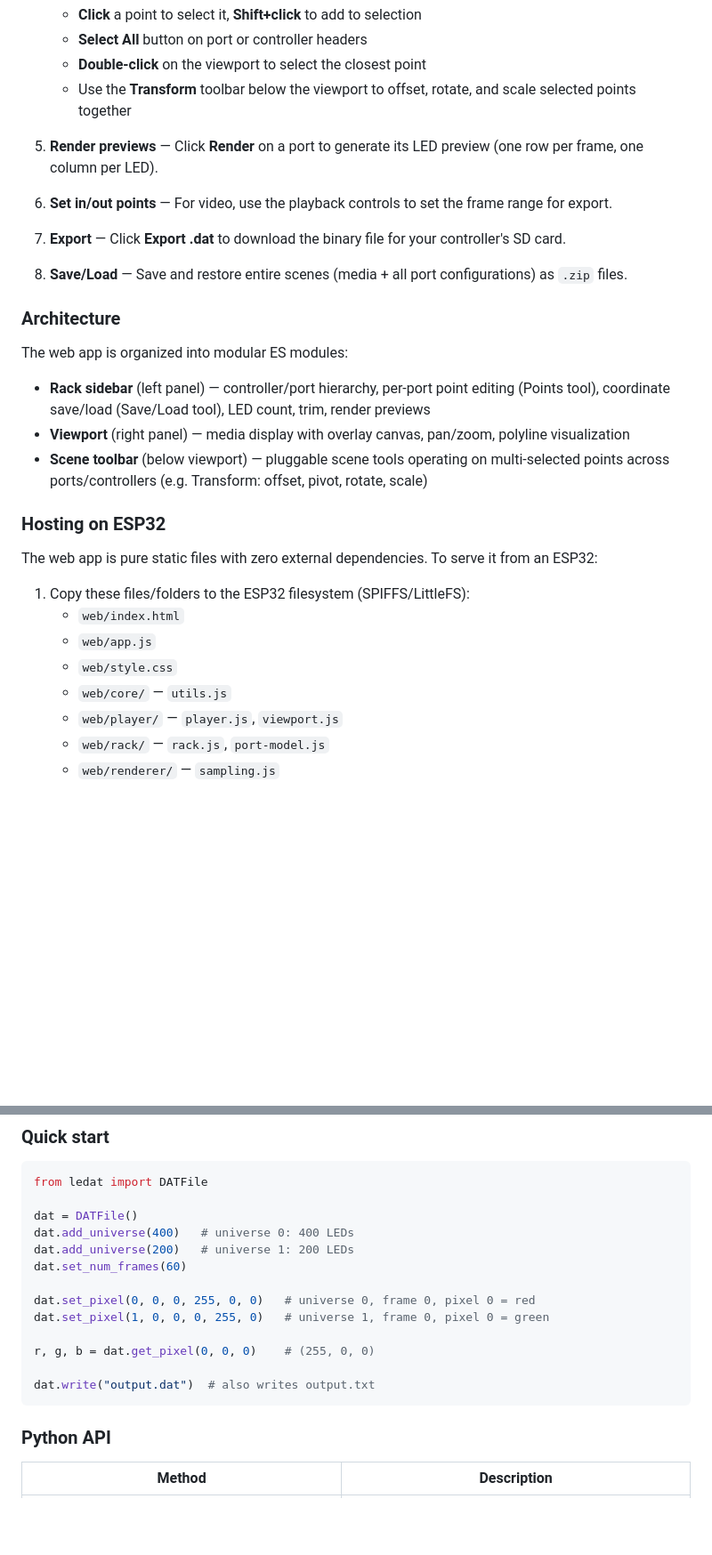
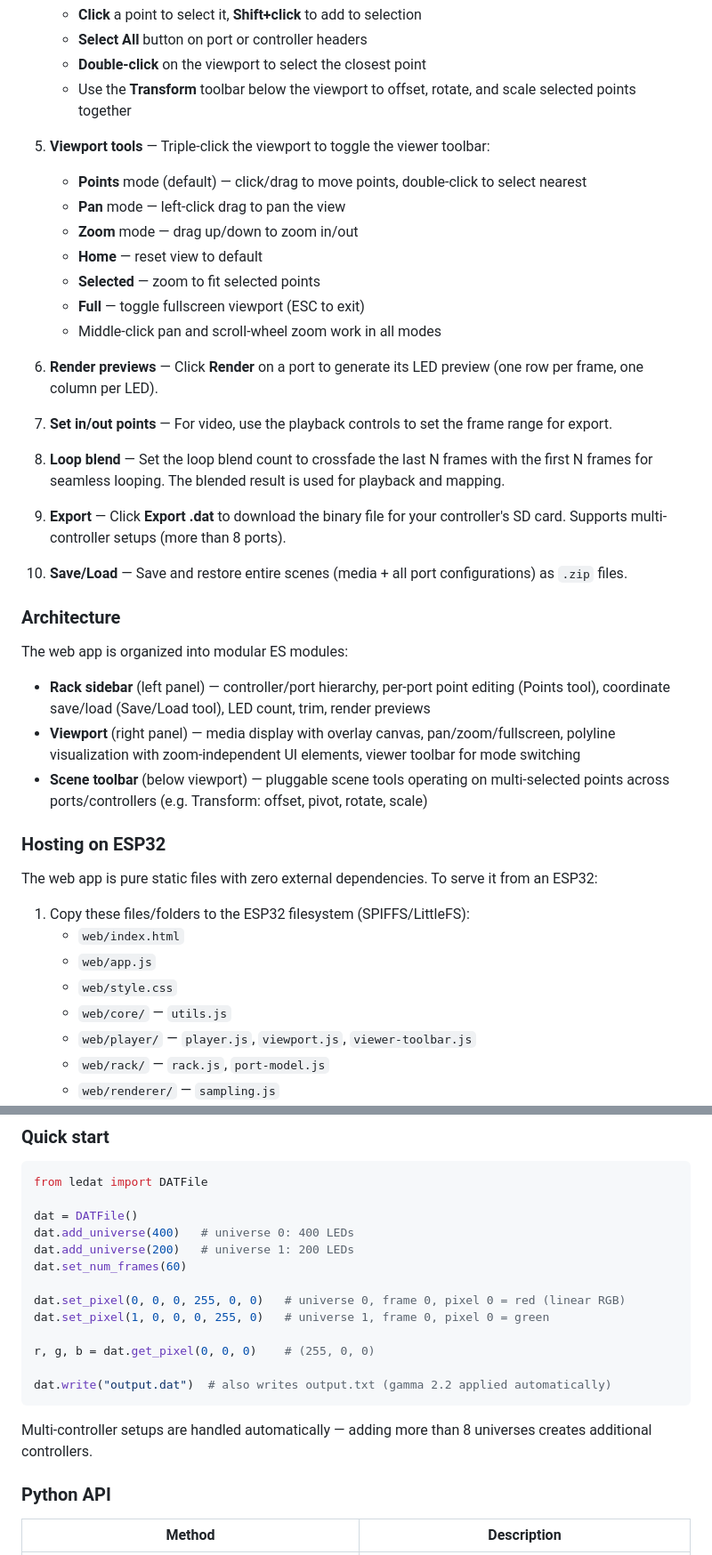
Before and after one commit to KKallas/Le-Dat-Converter, a Markdown page: README.md, 2 parts joined by grey strips. Shown at 89% size. Rendered like a GitHub page; blank space fills up the shorter version.

````diff
--- a/README.md
+++ b/README.md
@@ -51,20 +51,31 @@ This starts a local web server and opens the app in your browser at `http://loca
    - **Double-click** on the viewport to select the closest point
    - Use the **Transform** toolbar below the viewport to offset, rotate, and scale selected points together
 
-5. **Render previews** — Click **Render** on a port to generate its LED preview (one row per frame, one column per LED).
+5. **Viewport tools** — Triple-click the viewport to toggle the viewer toolbar:
+   - **Points** mode (default) — click/drag to move points, double-click to select nearest
+   - **Pan** mode — left-click drag to pan the view
+   - **Zoom** mode — drag up/down to zoom in/out
+   - **Home** — reset view to default
+   - **Selected** — zoom to fit selected points
+   - **Full** — toggle fullscreen viewport (ESC to exit)
+   - Middle-click pan and scroll-wheel zoom work in all modes
 
-6. **Set in/out points** — For video, use the playback controls to set the frame range for export.
+6. **Render previews** — Click **Render** on a port to generate its LED preview (one row per frame, one column per LED).
 
-7. **Export** — Click **Export .dat** to download the binary file for your controller's SD card.
+7. **Set in/out points** — For video, use the playback controls to set the frame range for export.
 
-8. **Save/Load** — Save and restore entire scenes (media + all port configurations) as `.zip` files.
+8. **Loop blend** — Set the loop blend count to crossfade the last N frames with the first N frames for seamless looping. The blended result is used for playback and mapping.
+
+9. **Export** — Click **Export .dat** to download the binary file for your controller's SD card. Supports multi-controller setups (more than 8 ports).
+
+10. **Save/Load** — Save and restore entire scenes (media + all port configurations) as `.zip` files.
 
 ### Architecture
 
 The web app is organized into modular ES modules:
 
 - **Rack sidebar** (left panel) — controller/port hierarchy, per-port point editing (Points tool), coordinate save/load (Save/Load tool), LED count, trim, render previews
-- **Viewport** (right panel) — media display with overlay canvas, pan/zoom, polyline visualization
+- **Viewport** (right panel) — media display with overlay canvas, pan/zoom/fullscreen, polyline visualization with zoom-independent UI elements, viewer toolbar for mode switching
 - **Scene toolbar** (below viewport) — pluggable scene tools operating on multi-selected points across ports/controllers (e.g. Transform: offset, pivot, rotate, scale)
 
 ### Hosting on ESP32
@@ -76,7 +87,7 @@ The web app is pure static files with zero external dependencies. To serve it fr
    - `web/app.js`
    - `web/style.css`
    - `web/core/` — `utils.js`
-   - `web/player/` — `player.js`, `viewport.js`
+   - `web/player/` — `player.js`, `viewport.js`, `viewer-toolbar.js`
    - `web/rack/` — `rack.js`, `port-model.js`
    - `web/renderer/` — `sampling.js`
    - `web/tools/` — `toolbar.js`, `controller/registry.js`, `controller/points/tool.js`, `controller/saveload/tool.js`, `scene/registry.js`, `scene/transform/tool.js`
@@ -107,13 +118,15 @@ dat.add_universe(400)   # universe 0: 400 LEDs
 dat.add_universe(200)   # universe 1: 200 LEDs
 dat.set_num_frames(60)
 
-dat.set_pixel(0, 0, 0, 255, 0, 0)   # universe 0, frame 0, pixel 0 = red
+dat.set_pixel(0, 0, 0, 255, 0, 0)   # universe 0, frame 0, pixel 0 = red (linear RGB)
 dat.set_pixel(1, 0, 0, 0, 255, 0)   # universe 1, frame 0, pixel 0 = green
 
 r, g, b = dat.get_pixel(0, 0, 0)    # (255, 0, 0)
 
-dat.write("output.dat")  # also writes output.txt
+dat.write("output.dat")  # also writes output.txt (gamma 2.2 applied automatically)
 ```
+
+Multi-controller setups are handled automatically — adding more than 8 universes creates additional controllers.
 
 ### Python API
 
````
Also changed, not shown: other parts of README.md (+16 -5 lines).
